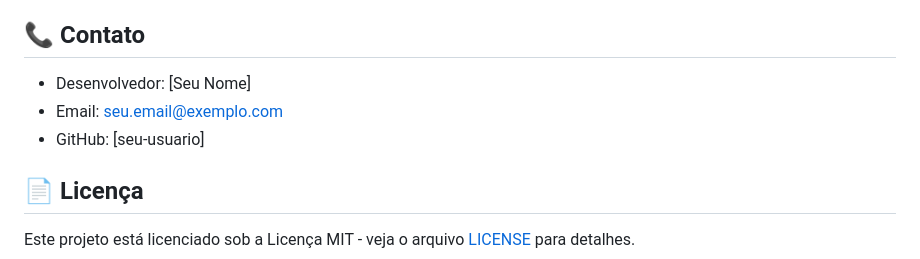
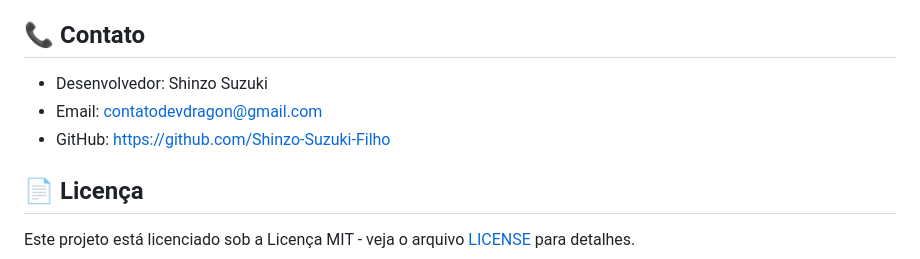
Before and after one commit to Shinzo-Suzuki-Filho/miamialagoana, a Markdown page: README.md, the part around one of its changes. GitHub-like rendering.

```diff
--- a/README.md
+++ b/README.md
@@ -98,9 +98,9 @@ Contribuições são bem-vindas! Para sugerir melhorias:
 
 ## 📞 Contato
 
-- Desenvolvedor: [Seu Nome]
-- Email: seu.email@exemplo.com
-- GitHub: [seu-usuario]
+- Desenvolvedor: Shinzo Suzuki
+- Email: contatodevdragon@gmail.com
+- GitHub: https://github.com/Shinzo-Suzuki-Filho
 
 ## 📄 Licença
 
```
Also changed, not shown: other parts of README.md (+1 -1 lines).
